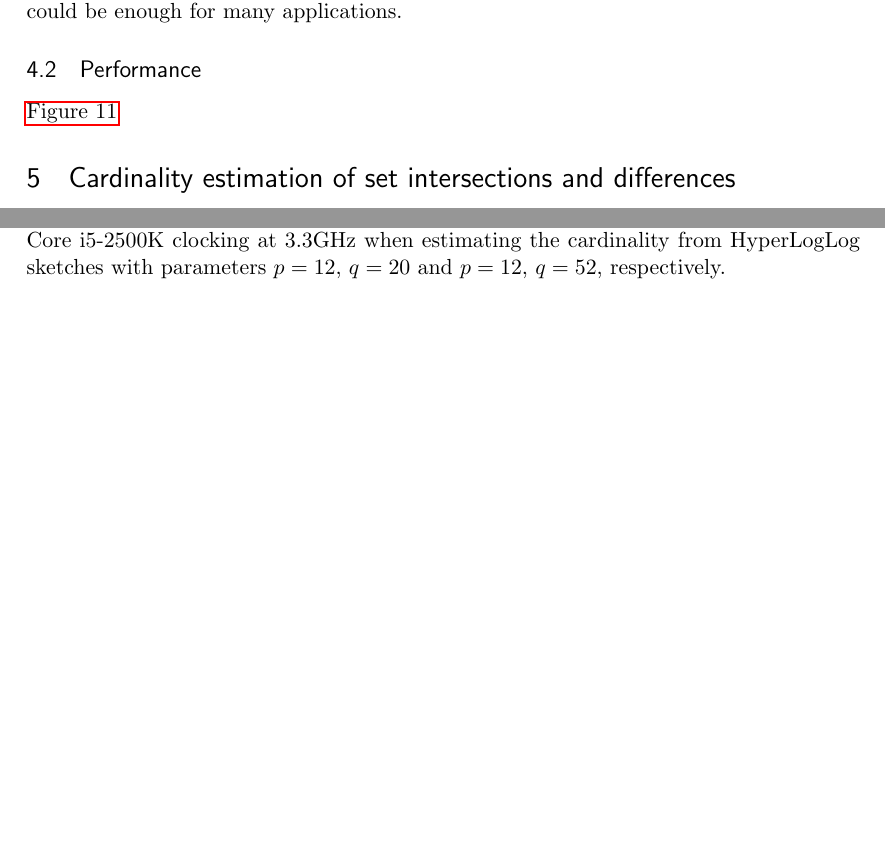
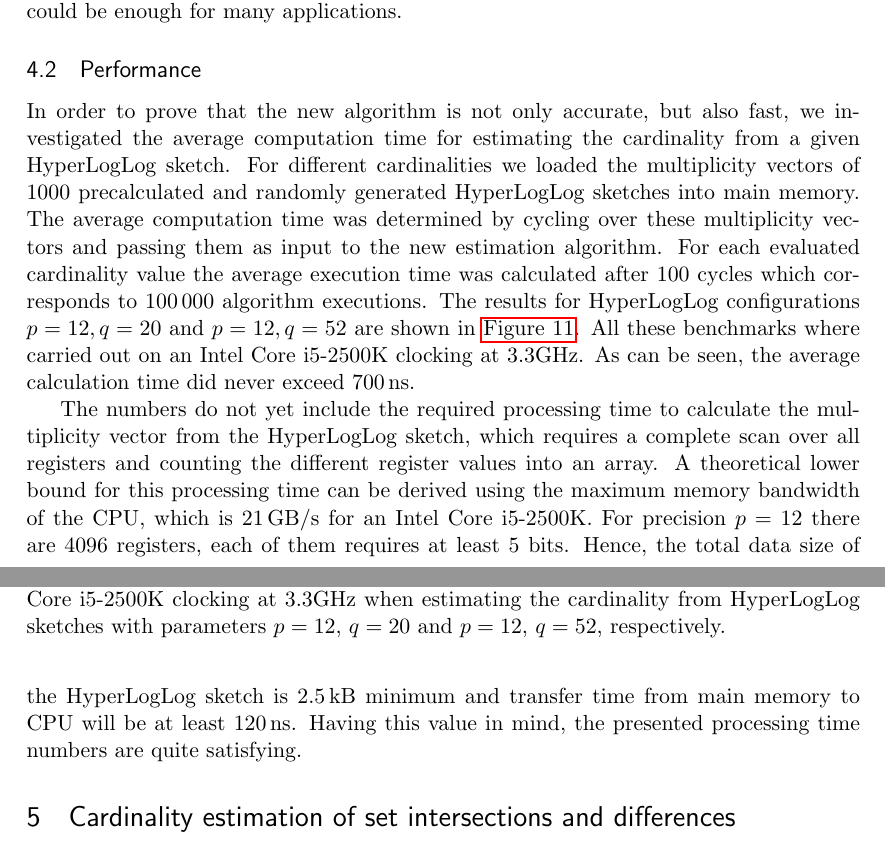
Before and after one commit to oertl/hyperloglog-sketch-estimation-paper, a LaTeX paper (paper/paper.tex): two parts of pages 18 and 19 of 26 before the commit and two parts of pages 18 and 19 of 27 after it, joined at a grey line, cut so that both start at the same text, the shorter picture padded with empty space. Compiled offline with pdfLaTeX.

Commit message:
added performance results section

```diff
--- a/paper/paper.tex
+++ b/paper/paper.tex
@@ -775,10 +775,10 @@ We also evaluated the case $\symPrecision = 12$ and $\symRegRange=14$, which is
 \label{fig:estimation_error_12_14}
 \end{figure}
 
-
-
 \subsection{Performance}
-\autoref{fig:avg_exec_time}
+In order to prove that the new algorithm is not only accurate, but also fast, we investigated the average computation time for estimating the cardinality from a given HyperLogLog sketch. For different cardinalities we loaded the multiplicity vectors of 1000 precalculated and randomly generated HyperLogLog sketches into main memory. The average computation time was determined by cycling over these multiplicity vectors and passing them as input to the new estimation algorithm. For each evaluated cardinality value the average execution time was calculated after 100 cycles which corresponds to 100\,000 algorithm executions. The results for HyperLogLog configurations $\symPrecision=12, \symRegRange=20$ and $\symPrecision=12, \symRegRange=52$ are shown in \autoref{fig:avg_exec_time}. All these benchmarks where carried out on an Intel Core i5-2500K clocking at 3.3GHz. As can be seen, the average calculation time did never exceed 700\,ns.
+
+The numbers do not yet include the required processing time to calculate the multiplicity vector from the HyperLogLog sketch, which requires a complete scan over all registers and counting the different register values into an array. A theoretical lower bound for this processing time can be derived using the maximum memory bandwidth of the CPU, which is 21\,GB/s for an Intel Core i5-2500K. For precision $\symPrecision=12$ there are 4096 registers, each of them requires at least 5 bits. Hence, the total data size of the HyperLogLog sketch is 2.5\,kB minimum and transfer time from main memory to CPU will be at least 120\,ns. Having this value in mind, the presented processing time numbers are quite satisfying.
 
 \begin{figure}
 \centering
```
Also changed, not shown: paper/paper.pdf, paper/paper.tex (1 more changed lines).
